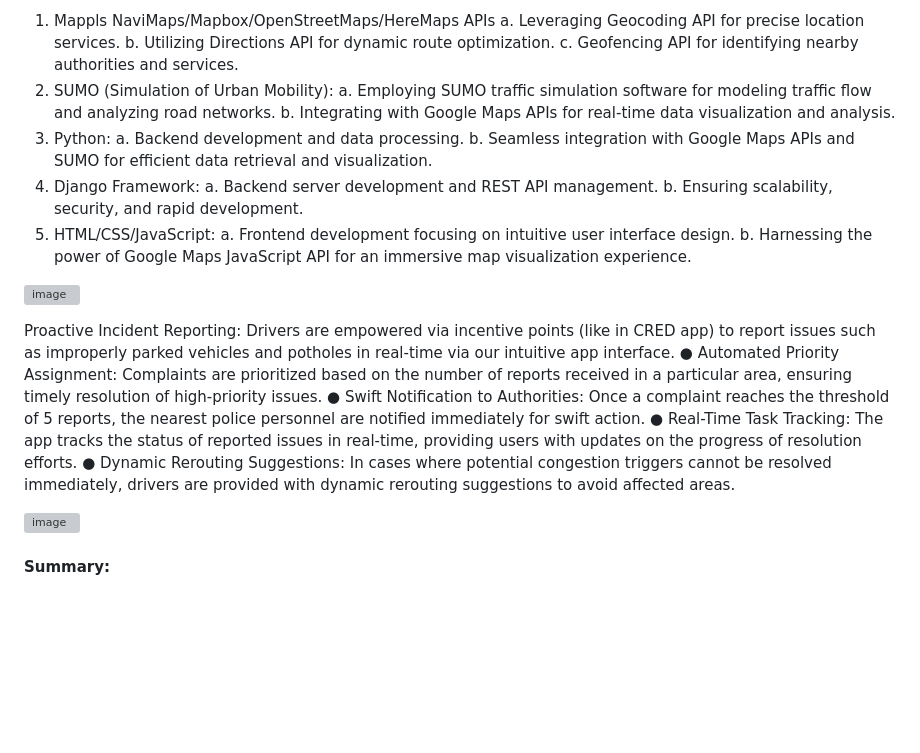
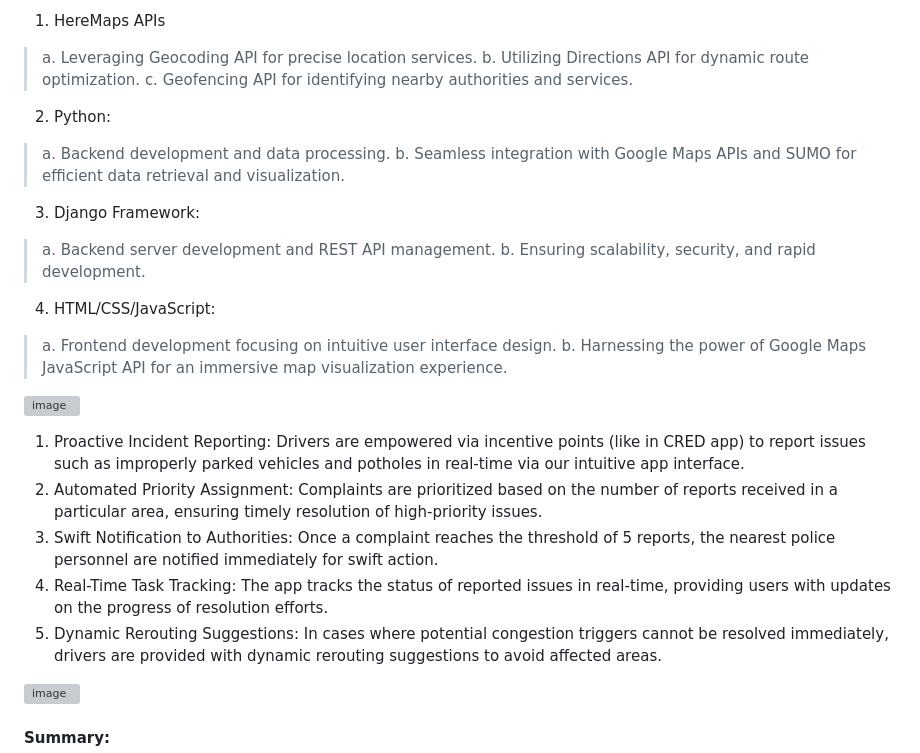
Before and after one commit to rohansahni/overtflow, a Markdown page: README.md, the part around one of its changes. Drawn GitHub-style; blank space fills up the shorter version; grey boxes are pictures that could not be loaded.

```diff
--- a/README.md
+++ b/README.md
@@ -18,38 +18,35 @@ smoother journeys for everyone on the road.
 Tech Stack Used
- 1. Mappls NaviMaps/Mapbox/OpenStreetMaps/HereMaps APIs
- a. Leveraging Geocoding API for precise location services.
- b. Utilizing Directions API for dynamic route optimization.
- c. Geofencing API for identifying nearby authorities and services.
- 2. SUMO (Simulation of Urban Mobility):
- a. Employing SUMO traffic simulation software for modeling traffic flow and analyzing road networks.
- b. Integrating with Google Maps APIs for real-time data visualization and analysis.
- 3. Python:
- a. Backend development and data processing.
- b. Seamless integration with Google Maps APIs and SUMO for efficient data retrieval and visualization.
- 4. Django Framework:
- a. Backend server development and REST API management.
- b. Ensuring scalability, security, and rapid development.
- 5. HTML/CSS/JavaScript:
- a. Frontend development focusing on intuitive user interface design.
- b. Harnessing the power of Google Maps JavaScript API for an immersive map visualization experience.
+ 1. HereMaps APIs
+> a. Leveraging Geocoding API for precise location services. </br>
+> b. Utilizing Directions API for dynamic route optimization. </br>
+ > c. Geofencing API for identifying nearby authorities and services.</br>
+2. Python:
+ > a. Backend development and data processing.</br>
+ > b. Seamless integration with Google Maps APIs and SUMO for efficient data retrieval and visualization.</br>
+3. Django Framework:
+ > a. Backend server development and REST API management.</br>
+ > b. Ensuring scalability, security, and rapid development.</br>
+4. HTML/CSS/JavaScript:
+ > a. Frontend development focusing on intuitive user interface design.
+ > b. Harnessing the power of Google Maps</br> JavaScript API for an immersive map visualization experience.</br>
 
 
 ![image](https://github.com/rohansahni/overtflow/assets/65642059/13d7c0a4-11ee-4d77-8d4e-877b746181ce)
 
 
- Proactive Incident Reporting: Drivers are empowered via incentive points
+1. Proactive Incident Reporting: Drivers are empowered via incentive points
 (like in CRED app) to report issues such as improperly parked vehicles and
 potholes in real-time via our intuitive app interface.
- ● Automated Priority Assignment: Complaints are prioritized based on the
+2. Automated Priority Assignment: Complaints are prioritized based on the
 number of reports received in a particular area, ensuring timely resolution
 of high-priority issues.
- ● Swift Notification to Authorities: Once a complaint reaches the threshold
+3. Swift Notification to Authorities: Once a complaint reaches the threshold
 of 5 reports, the nearest police personnel are notified immediately for swift
 action.
- ● Real-Time Task Tracking: The app tracks the status of reported issues in
+4. Real-Time Task Tracking: The app tracks the status of reported issues in
 real-time, providing users with updates on the progress of resolution
 efforts.
- ● Dynamic Rerouting Suggestions: In cases where potential congestion
+5. Dynamic Rerouting Suggestions: In cases where potential congestion
 triggers cannot be resolved immediately, drivers are provided with dynamic
 rerouting suggestions to avoid affected areas.
 
```
Also changed, not shown: other parts of README.md (+1 -1 lines).
